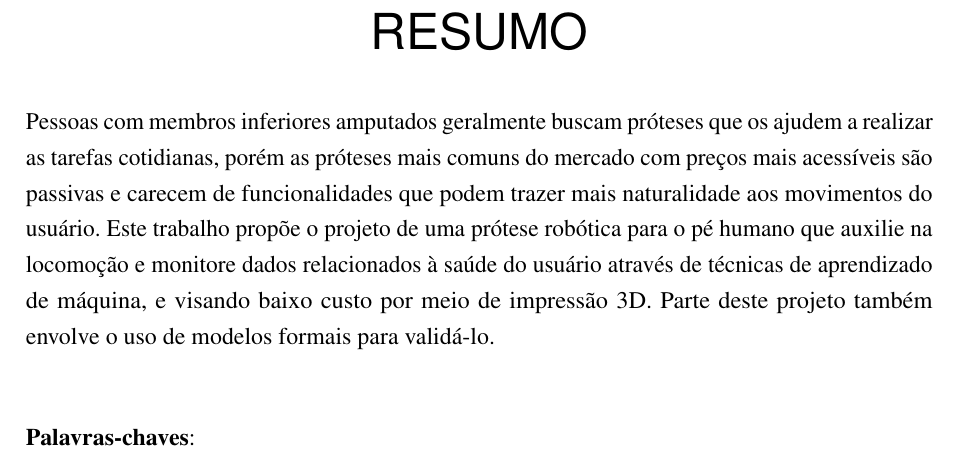
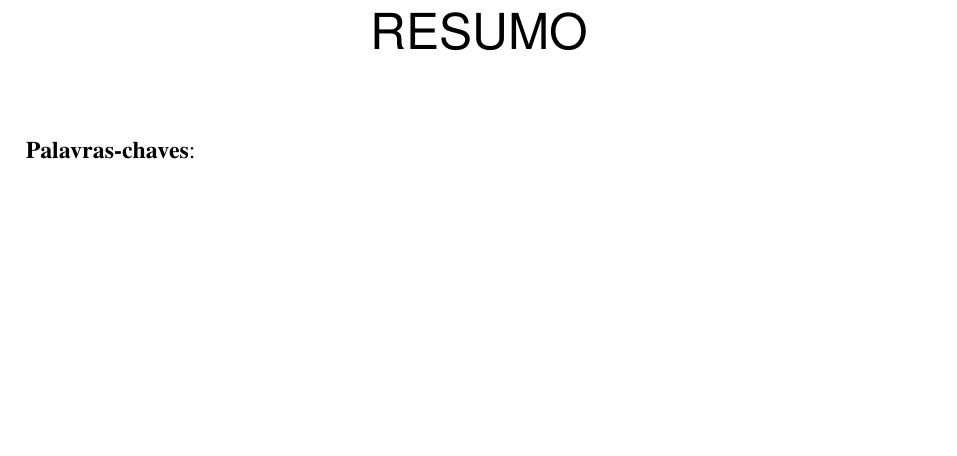
Before and after one commit to danielgohl13/TCC-1-Daniel-Gohl, a LaTeX thesis (main.tex): part of page 6 of 47, cut so that both start at the same text, the shorter picture padded with empty space. Compiled offline with pdfLaTeX.

Commit message:
Updates from ShareLaTeX

```diff
--- a/main.tex
+++ b/main.tex
@@ -314,7 +314,8 @@ Por último e não menos importante, à minha amiga e namorada Andressa Rodrigue
 \setlength{\absparsep}{18pt} % ajusta o espaçamento dos parágrafos do resumo
 \begin{resumo}[Resumo]
 
-Pessoas com membros inferiores amputados geralmente buscam próteses que os ajudem a realizar as tarefas cotidianas, porém as próteses mais comuns do mercado com preços mais acessíveis são passivas e carecem de funcionalidades que podem trazer mais naturalidade aos movimentos do usuário. Este trabalho propõe o projeto de uma prótese robótica para o pé humano que auxilie na locomoção e monitore dados relacionados à saúde do usuário através de técnicas de aprendizado de máquina, e visando baixo custo por meio de impressão 3D. Parte deste projeto também envolve o uso de modelos formais para validá-lo.
+
+%Pessoas com membros inferiores amputados geralmente buscam próteses que os ajudem a realizar as tarefas cotidianas, porém as próteses mais comuns do mercado com preços mais acessíveis são passivas e carecem de funcionalidades que podem trazer mais naturalidade aos movimentos do usuário. Este trabalho propõe o projeto de uma prótese robótica para o pé humano que auxilie na locomoção e monitore dados relacionados à saúde do usuário através de técnicas de aprendizado de máquina, e visando baixo custo por meio de impressão 3D. Parte deste projeto também envolve o uso de modelos formais para validá-lo.
 
  \vspace{\onelineskip}
 
```
